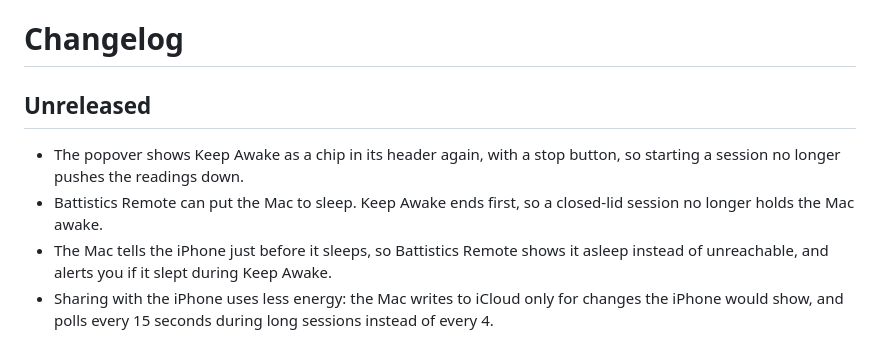
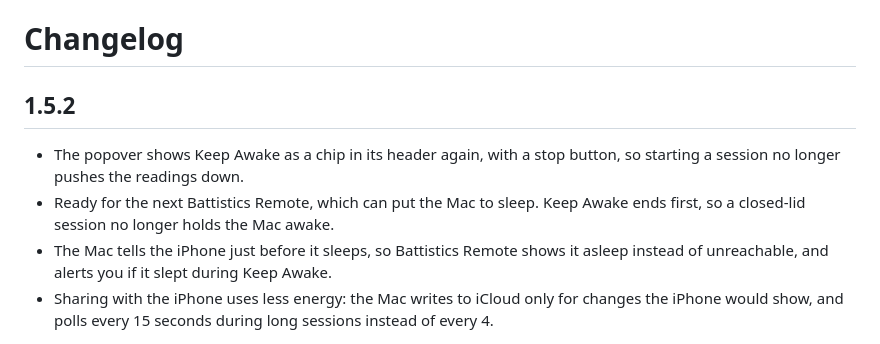
Before and after one commit to doguyilmaz/battistics, a Markdown page: CHANGELOG.md, the part around the change. Rendered like a GitHub page.

Commit message:
Release 1.5.2
Co-Authored-By: Claude Opus 5.5 <noreply@anthropic.com>

```diff
--- a/CHANGELOG.md
+++ b/CHANGELOG.md
@@ -1,11 +1,11 @@
 # Changelog
 
-## Unreleased
+## 1.5.2
 
 - The popover shows Keep Awake as a chip in its header again, with a stop
   button, so starting a session no longer pushes the readings down.
-- Battistics Remote can put the Mac to sleep. Keep Awake ends first, so a
-  closed-lid session no longer holds the Mac awake.
+- Ready for the next Battistics Remote, which can put the Mac to sleep. Keep
+  Awake ends first, so a closed-lid session no longer holds the Mac awake.
 - The Mac tells the iPhone just before it sleeps, so Battistics Remote shows
   it asleep instead of unreachable, and alerts you if it slept during Keep
   Awake.
```
